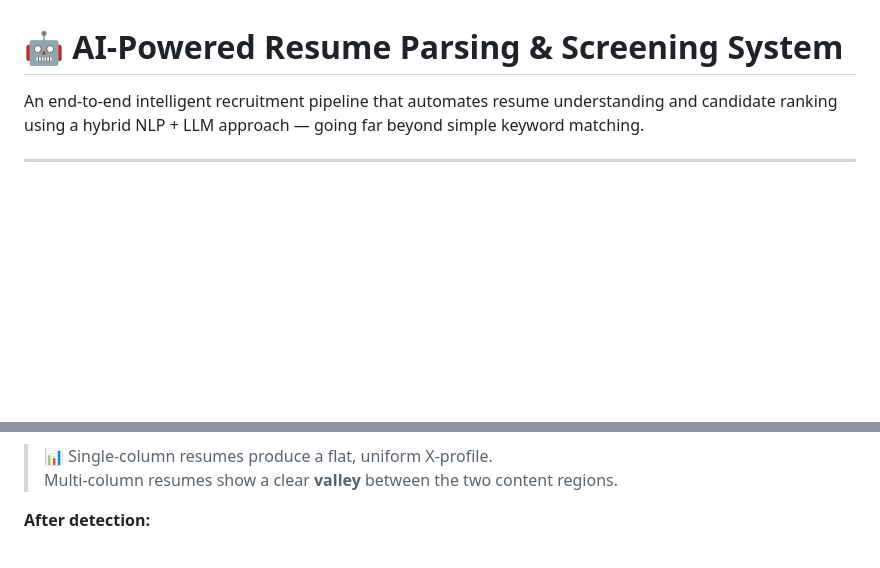
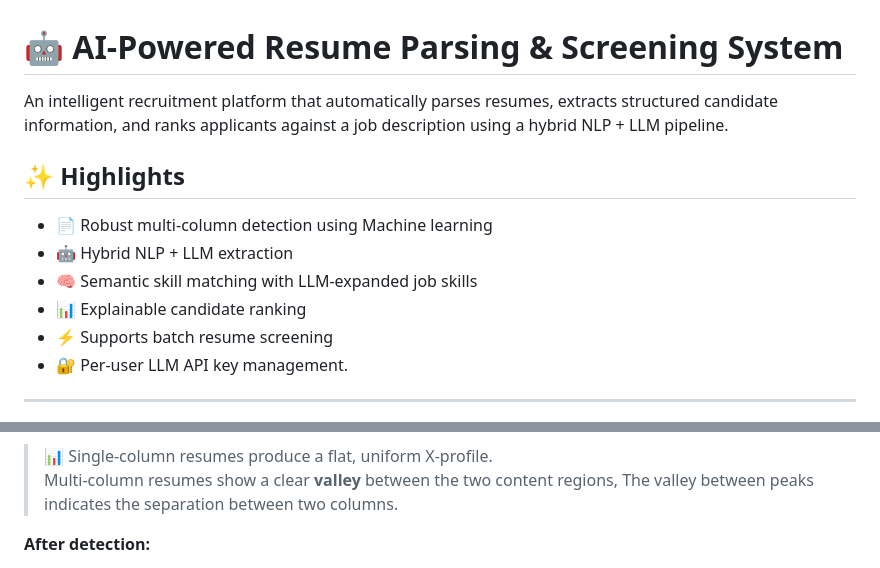
Before and after one commit to ompatel7572/Ai-powered-resume-screening-system, a Markdown page: README.md, 2 parts joined by grey strips. GitHub-like rendering; blank space fills up the shorter version.

```diff
--- a/README.md
+++ b/README.md
@@ -1,5 +1,16 @@
 # 🤖 AI-Powered Resume Parsing & Screening System
 
-An end-to-end intelligent recruitment pipeline that automates resume understanding and candidate ranking using a hybrid NLP + LLM approach — going far beyond simple keyword matching.
+An intelligent recruitment platform that automatically parses resumes,
+extracts structured candidate information, and ranks applicants against
+a job description using a hybrid NLP + LLM pipeline.
+
+## ✨ Highlights
+
+- 📄 Robust multi-column detection using Machine learning
+- 🤖 Hybrid NLP +  LLM extraction
+- 🧠 Semantic skill matching with LLM-expanded job skills
+- 📊 Explainable candidate ranking
+- ⚡ Supports batch resume screening
+- 🔐 Per-user LLM API key management.
 
 ---
@@ -47,5 +75,5 @@ valleys, _ = find_peaks(
 > 📊 Single-column resumes produce a flat, uniform X-profile.
-> Multi-column resumes show a clear **valley** between the two content regions.
+> Multi-column resumes show a clear **valley** between the two content regions, The valley between peaks indicates the separation between two columns.
 
 **After detection:**
 
```
Also changed, not shown: other parts of README.md (+26 -2 lines).
